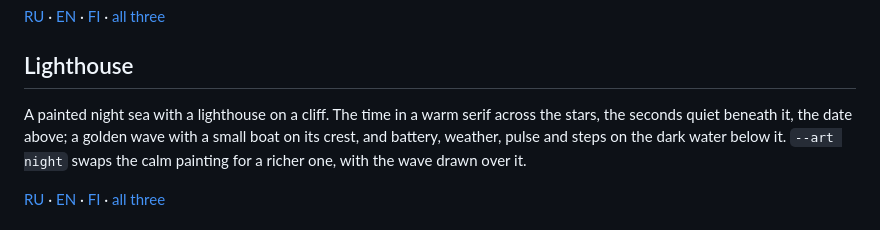
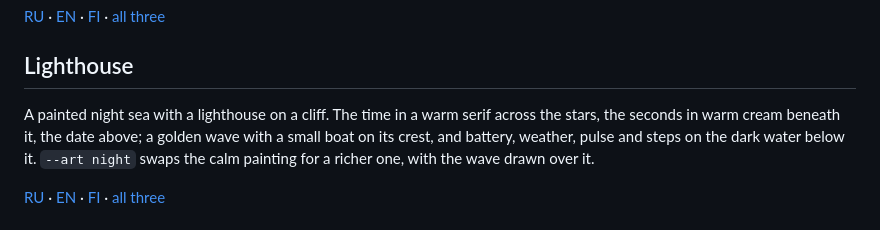
Before and after one commit to Shumtugle/hwt-machine, a Markdown page: README.md, the part around the change. Drawn GitHub-style.

```diff
--- a/README.md
+++ b/README.md
@@ -58,7 +58,7 @@ charge: the watch says so itself when it runs low.
 ## Lighthouse
 
 A painted night sea with a lighthouse on a cliff. The time in a warm serif across the
-stars, the seconds quiet beneath it, the date above; a golden wave with a small boat on
+stars, the seconds in warm cream beneath it, the date above; a golden wave with a small boat on
 its crest, and battery, weather, pulse and steps on the dark water below it.
 `--art night` swaps the calm painting for a richer one, with the wave drawn over it.
 
```
Also changed, not shown: docs/img/lighthouse.png (added), 5 other files.
